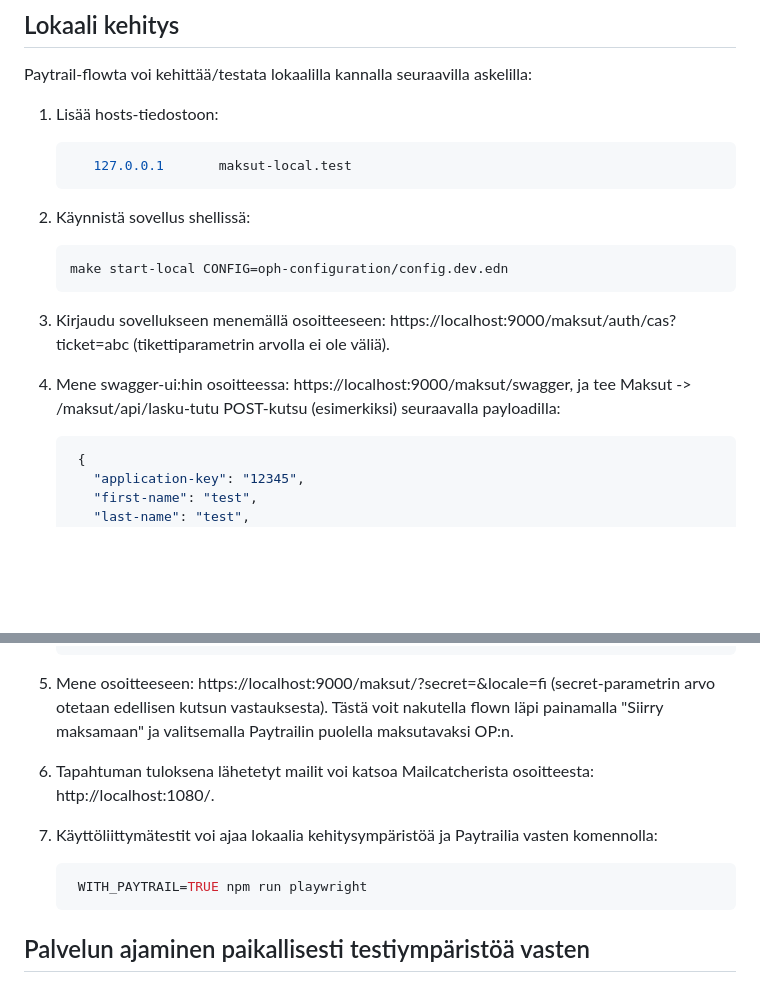
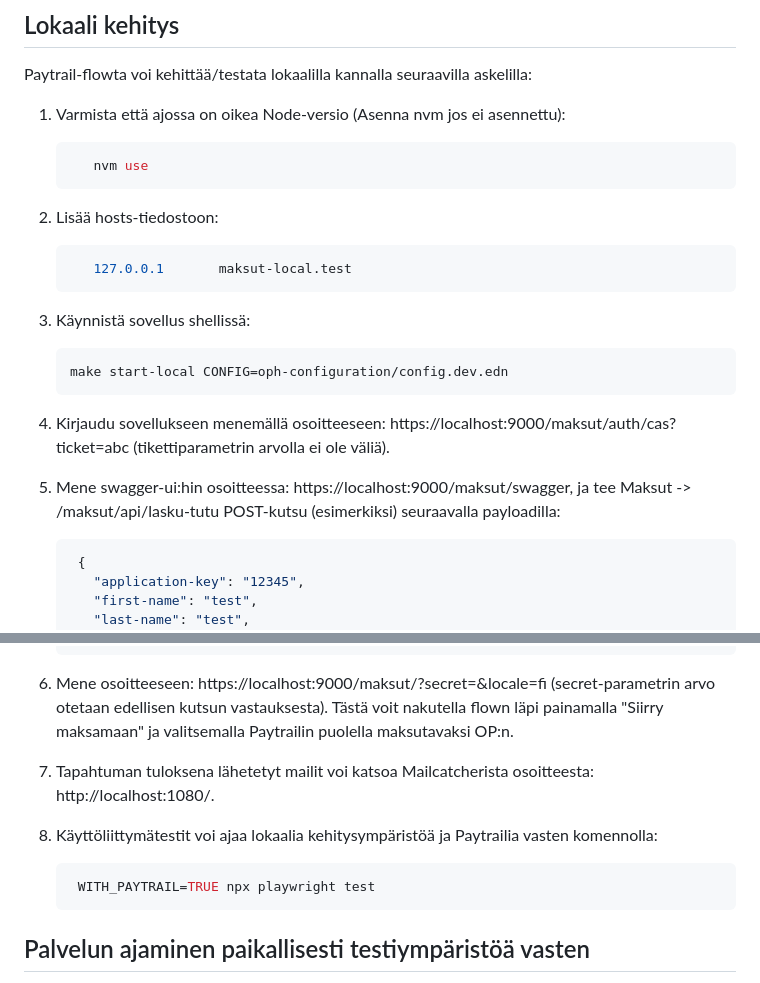
Before and after one commit to Opetushallitus/maksut, a Markdown page: README.md, 2 parts joined by grey strips. Rendered like a GitHub page; blank space fills up the shorter version.

Commit message:
OY-4713 Tarkennettu dokumentaatiota katselmointikommenttien perusteella

````diff
--- a/README.md
+++ b/README.md
@@ -24,23 +24,29 @@
 
 Paytrail-flowta voi kehittää/testata lokaalilla kannalla seuraavilla askelilla:
 
-1. Lisää hosts-tiedostoon:
+1. Varmista että ajossa on oikea Node-versio (Asenna nvm jos ei asennettu):
+
+    ```bash
+       nvm use
+    ```
+
+2. Lisää hosts-tiedostoon:
 
     ```bash
        127.0.0.1       maksut-local.test
     ```
 
-2. Käynnistä sovellus shellissä:
+3. Käynnistä sovellus shellissä:
 
    ```bash
    make start-local CONFIG=oph-configuration/config.dev.edn
    ```
 
-3. Kirjaudu sovellukseen menemällä osoitteeseen: https://localhost:9000/maksut/auth/cas?ticket=abc (tikettiparametrin
+4. Kirjaudu sovellukseen menemällä osoitteeseen: https://localhost:9000/maksut/auth/cas?ticket=abc (tikettiparametrin
    arvolla ei ole väliä).
 
 
-4. Mene swagger-ui:hin osoitteessa: https://localhost:9000/maksut/swagger, ja tee Maksut -> /maksut/api/lasku-tutu POST-kutsu
+5. Mene swagger-ui:hin osoitteessa: https://localhost:9000/maksut/swagger, ja tee Maksut -> /maksut/api/lasku-tutu POST-kutsu
    (esimerkiksi) seuraavalla payloadilla:
 
    ```bash
@@ -70,17 +76,17 @@ Paytrail-flowta voi kehittää/testata lokaalilla kannalla seuraavilla askelilla
     }
     ```
 
-5. Mene osoitteeseen: https://localhost:9000/maksut/?secret=<SECRET>&locale=fi (secret-parametrin arvo otetaan edellisen kutsun
+6. Mene osoitteeseen: https://localhost:9000/maksut/?secret=<SECRET>&locale=fi (secret-parametrin arvo otetaan edellisen kutsun
    vastauksesta). Tästä voit nakutella flown läpi painamalla "Siirry maksamaan" ja valitsemalla Paytrailin puolella maksutavaksi OP:n.
 
 
-6. Tapahtuman tuloksena lähetetyt mailit voi katsoa Mailcatcherista osoitteesta: http://localhost:1080/.
+7. Tapahtuman tuloksena lähetetyt mailit voi katsoa Mailcatcherista osoitteesta: http://localhost:1080/.
 
 
-7. Käyttöliittymätestit voi ajaa lokaalia kehitysympäristöä ja Paytrailia vasten komennolla:
+8. Käyttöliittymätestit voi ajaa lokaalia kehitysympäristöä ja Paytrailia vasten komennolla:
 
    ```bash
-    WITH_PAYTRAIL=TRUE npm run playwright
+    WITH_PAYTRAIL=TRUE npx playwright test
     ```
 
 ## Palvelun ajaminen paikallisesti testiympäristöä vasten
````
